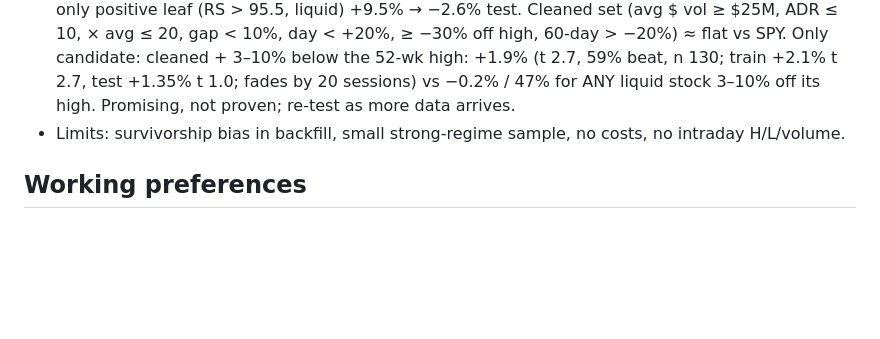
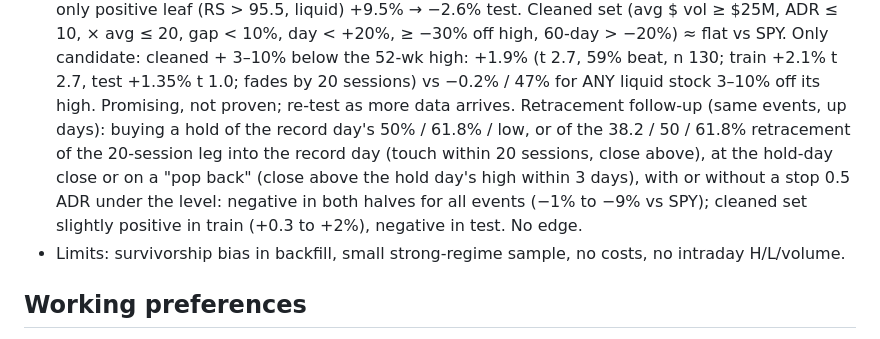
Before and after one commit to az123-stack/breadth-monitor, a Markdown page: CLAUDE.md, the part around the change. GitHub-like rendering; blank space fills up the shorter version.

Commit message:
Notes: record-volume retracement-level test (no edge)
Co-Authored-By: Claude Opus 5.5 <noreply@anthropic.com>
Claude-Session: https://claude.ai/code/session_01UbmUcwNpQBQz7pAKuLHGBz

```diff
--- a/CLAUDE.md
+++ b/CLAUDE.md
@@ -165,6 +165,10 @@ RS Ratings, Theme Strength, setups and a TradingView export.
   ≥ −30% off high, 60-day > −20%) ≈ flat vs SPY. Only candidate: cleaned + 3–10% below the 52-wk high: +1.9% (t 2.7,
   59% beat, n 130; train +2.1% t 2.7, test +1.35% t 1.0; fades by 20 sessions) vs −0.2% / 47% for ANY liquid stock 3–10%
   off its high. Promising, not proven; re-test as more data arrives.
+  Retracement follow-up (same events, up days): buying a hold of the record day's 50% / 61.8% / low, or of the 38.2 / 50 / 61.8%
+  retracement of the 20-session leg into the record day (touch within 20 sessions, close above), at the hold-day close or on a
+  "pop back" (close above the hold day's high within 3 days), with or without a stop 0.5 ADR under the level: negative in both
+  halves for all events (−1% to −9% vs SPY); cleaned set slightly positive in train (+0.3 to +2%), negative in test. No edge.
 - Limits: survivorship bias in backfill, small strong-regime sample, no costs, no intraday H/L/volume.
 
 ## Working preferences
```
